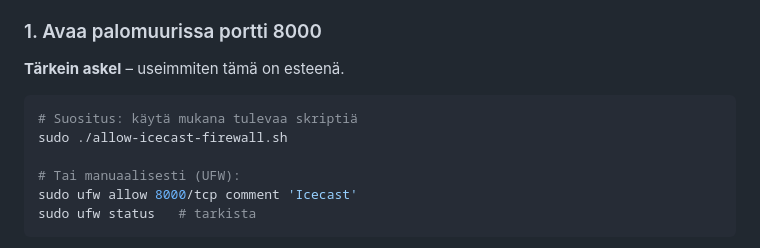
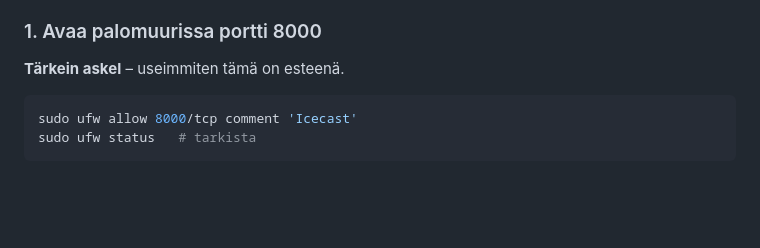
Before and after one commit to laurimaatta/streampi-icecast-streamer, a Markdown page: icecast-testserver/README.md, the part around the change. Drawn GitHub-style; blank space fills up the shorter version.

Commit message:
poistettu maininta skriptistä

````diff
--- a/icecast-testserver/README.md
+++ b/icecast-testserver/README.md
@@ -128,10 +128,6 @@ Jos haluat testata nettiradioasi muilla laitteilla lähiverkossa:
 **Tärkein askel** – useimmiten tämä on esteenä.
 
 ```bash
-# Suositus: käytä mukana tulevaa skriptiä
-sudo ./allow-icecast-firewall.sh
-
-# Tai manuaalisesti (UFW):
 sudo ufw allow 8000/tcp comment 'Icecast'
 sudo ufw status   # tarkista
 ```
````
